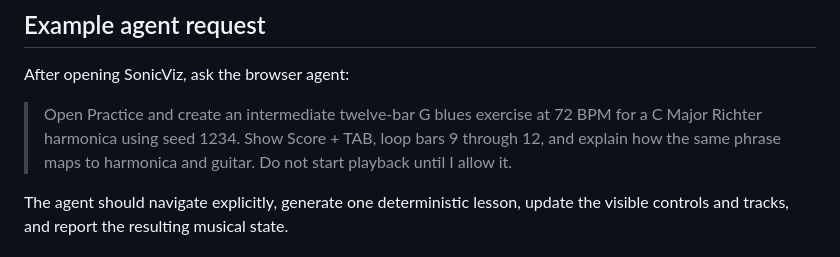
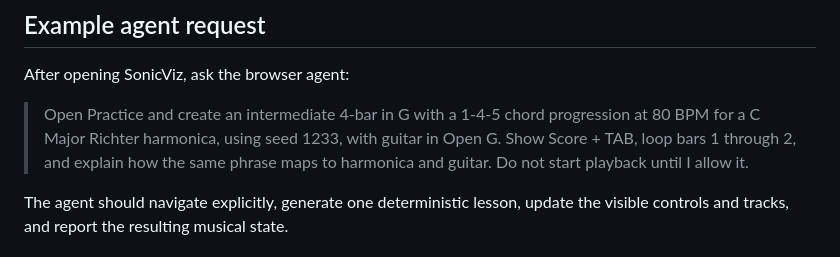
Before and after one commit to sonicviz/sonicviz-webmcp, a Markdown page: README.md, the part around the change. Rendered like a GitHub page.

Commit message:
Update Practice exercise example in README for harmonica and guitar

```diff
--- a/README.md
+++ b/README.md
@@ -69,7 +69,7 @@ In an ordinary browser, the complete direct interface still works; only agent to
 
 After opening SonicViz, ask the browser agent:
 
-> Open Practice and create an intermediate twelve-bar G blues exercise at 72 BPM for a C Major Richter harmonica using seed 1234. Show Score + TAB, loop bars 9 through 12, and explain how the same phrase maps to harmonica and guitar. Do not start playback until I allow it.
+> Open Practice and create an intermediate 4-bar in G with a 1-4-5 chord progression at 80 BPM for a C Major Richter harmonica, using seed 1233, with guitar in Open G. Show Score + TAB, loop bars 1 through 2, and explain how the same phrase maps to harmonica and guitar. Do not start playback until I allow it.
 
 The agent should navigate explicitly, generate one deterministic lesson, update the visible controls and tracks, and report the resulting musical state.
 
```
